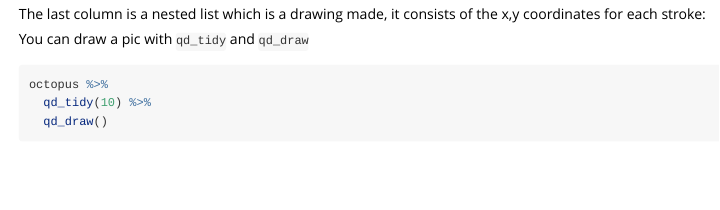
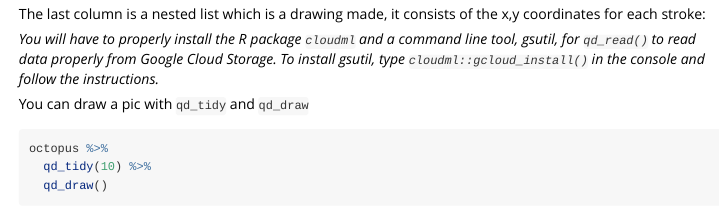
Before and after one commit to huizezhang-sherry/quickdraw, an R Markdown document (vignettes/quickdraw.Rmd): the page in a window 1100 px wide, from 520 px down. Rendered offline with R 4.5, knitr and Pandoc, with nearby package versions; some code elsewhere in the file could not run offline; common packages that the code uses without loading them are loaded.

Commit message:
update instruction for installing cloudml & gsutil

````diff
--- a/vignettes/quickdraw.Rmd
+++ b/vignettes/quickdraw.Rmd
@@ -30,6 +30,8 @@ octopus
 
 The last column is a nested list which is a drawing made, it consists of the x,y coordinates for each stroke:
 
+*You will have to properly install the R package `cloudml` and a command line tool, gsutil, for `qd_read()` to read data properly from Google Cloud Storage. To install gsutil, type `cloudml::gcloud_install()` in the console and follow the instructions.*
+
 You can draw a pic with `qd_tidy` and `qd_draw`
 
 ```{r}
````
